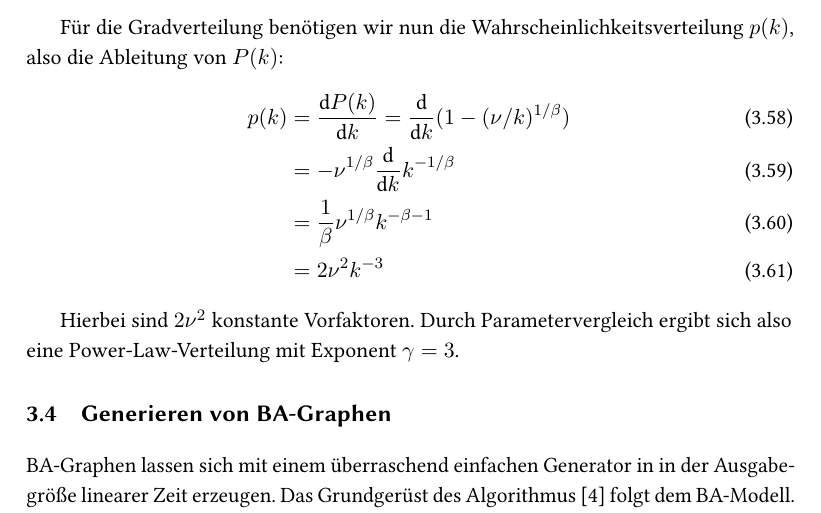
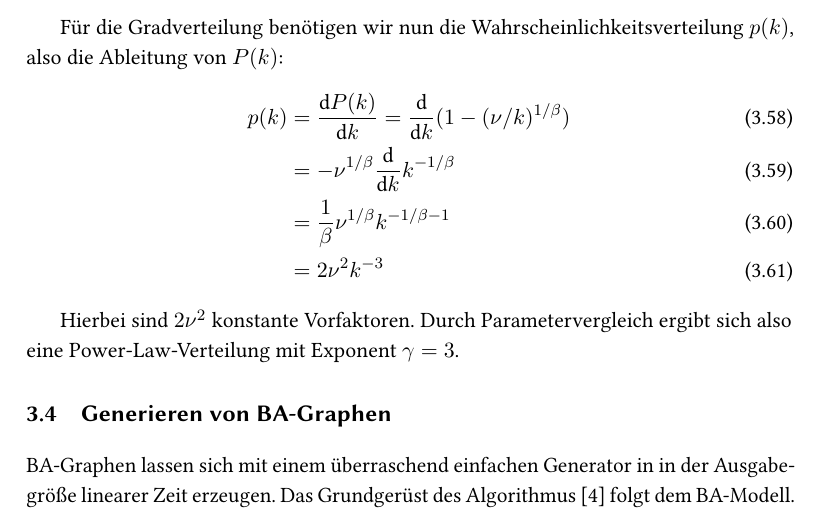
Before and after one commit to manpen/netsci, a LaTeX thesis (skript.tex, which reads grad_verteilung.tex): part of page 49 of 100, cut so that both start at the same text. Compiled offline with pdfLaTeX.

Commit message:
Fehler in Gleichung (3.60) behoben.
Signed-off-by: s9770652 <s9770652@stud.uni-frankfurt.de>

```diff
--- a/grad_verteilung.tex
+++ b/grad_verteilung.tex
@@ -431,7 +431,7 @@ Für die Gradverteilung benötigen wir nun die Wahrscheinlichkeitsverteilung $p(
 \begin{align}
     p(k) & = \frac{\intd P(k)}{\intd k} = \frac{\intd}{\intd k} (1 - (\nu / k)^{1/\beta}) \\
          & = - \nu ^ {1/\beta}  \frac{\intd}{\intd k} k ^{-1/\beta}                       \\
-         & = \frac{1}{\beta} \nu ^{1 / \beta} k^{-\beta - 1}                              \\
+         & = \frac{1}{\beta} \nu ^{1 / \beta} k^{-1/\beta - 1}                            \\
          & = 2 \nu^2 k^{-3}
 \end{align}
 
```
